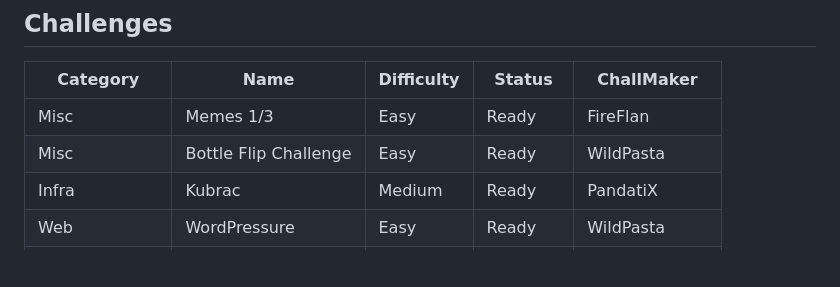
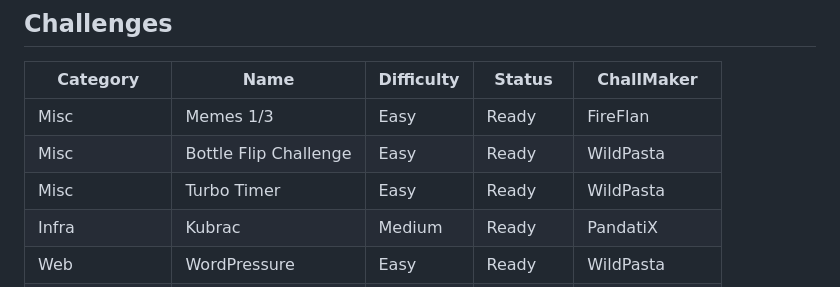
Before and after one commit to ctfer-io/24hiut2025, a Markdown page: README.md, the part around the change. Drawn GitHub-style; blank space fills up the shorter version.

Commit message:
updating repo readme with turbo timer challenge

```diff
--- a/README.md
+++ b/README.md
@@ -13,6 +13,7 @@ This repository contains the challenges and infrastructure elements for the [24h
 |------------------|-------------------------|------------|----------|--------------|
 | Misc             | Memes 1/3               | Easy       | Ready    | FireFlan     |
 | Misc             | Bottle Flip Challenge   | Easy       | Ready    | WildPasta    |
+| Misc             | Turbo Timer             | Easy       | Ready    | WildPasta    |
 | Infra            | Kubrac                  | Medium     | Ready    | PandatiX     |
 | Web              | WordPressure            | Easy       | Ready    | WildPasta    |
 | Web              | Sticky Match            | Medium     | Ready    | WildPasta    |
```
